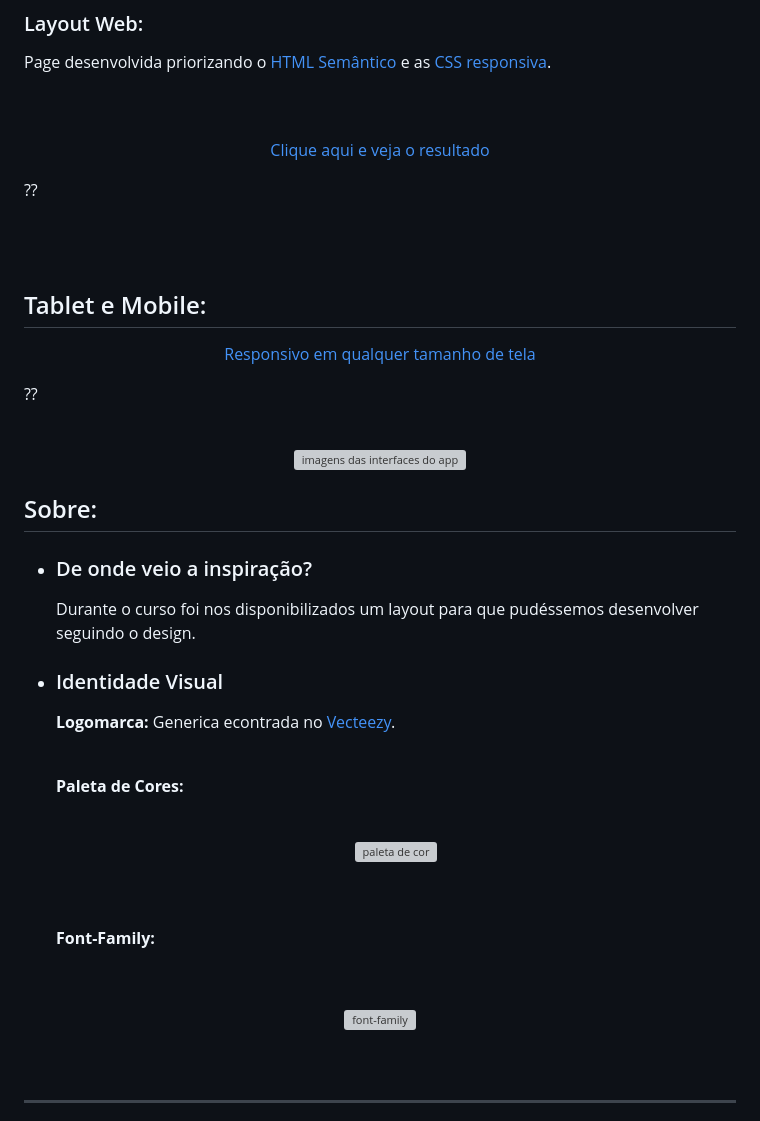
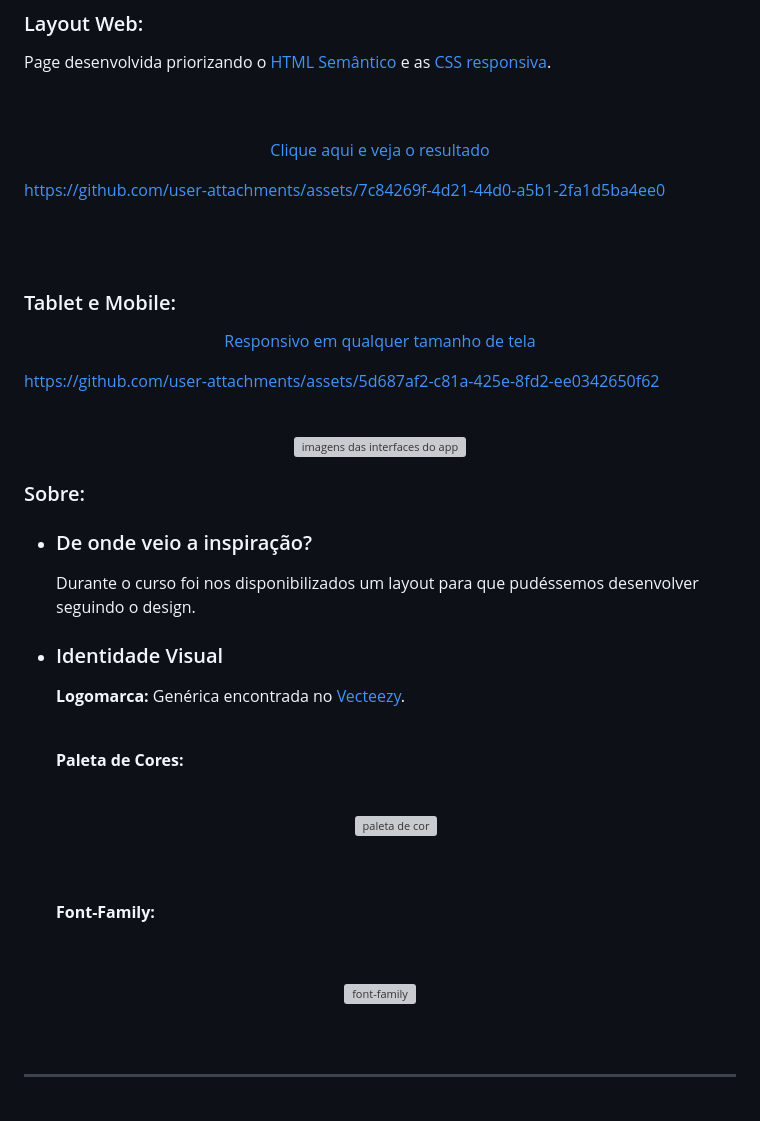
Before and after one commit to luruanx/Projeto-Awax, a Markdown page: README.md, the part around one of its changes. Drawn GitHub-style; grey boxes are pictures that could not be loaded.

```diff
--- a/README.md
+++ b/README.md
@@ -44,16 +44,16 @@ Page desenvolvida priorizando o [HTML Semântico](https://github.com/luruanx/Pro
 <p align="center">
     <a href="https://luruanx.github.io/Projeto-Awax/">Clique aqui e veja o resultado</a>
 
-??
+https://github.com/user-attachments/assets/7c84269f-4d21-44d0-a5b1-2fa1d5ba4ee0
 
 <br>
 <br>
 
-## Tablet e Mobile:
+### Tablet e Mobile:
 <p align="center">
     <a href="https://luruanx.github.io/Projeto-Awax/">Responsivo em qualquer tamanho de tela</a>
 
-??
+https://github.com/user-attachments/assets/5d687af2-c81a-425e-8fd2-ee0342650f62
 
 <br>
 
@@ -61,7 +61,7 @@ Page desenvolvida priorizando o [HTML Semântico](https://github.com/luruanx/Pro
   <img alt="imagens das interfaces do app" max-height="600" max-width="600" src="assets/img/Interface/prototipo gif.gif">
 </div>
 
-## Sobre:
+### Sobre:
 
 - ### De onde veio a inspiração?
 
@@ -69,7 +69,7 @@ Page desenvolvida priorizando o [HTML Semântico](https://github.com/luruanx/Pro
 
 - ### Identidade Visual
 
-  **Logomarca:** Generica econtrada no [Vecteezy](https://www.vecteezy.com/). <br> <br>
+  **Logomarca:** Genérica encontrada no [Vecteezy](https://www.vecteezy.com/). <br> <br>
 
   **Paleta de Cores:**
 
```
Also changed, not shown: other parts of README.md (+2 -2 lines).
